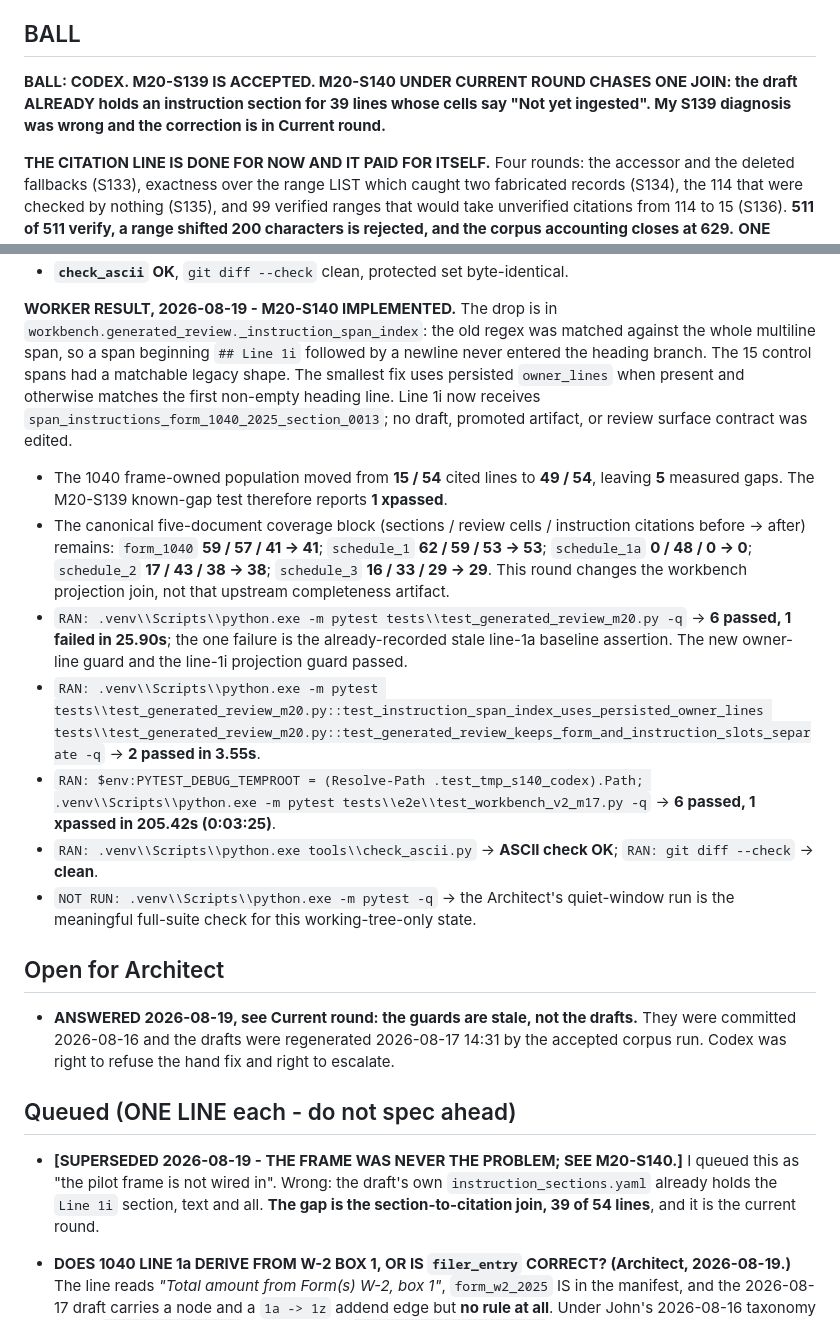
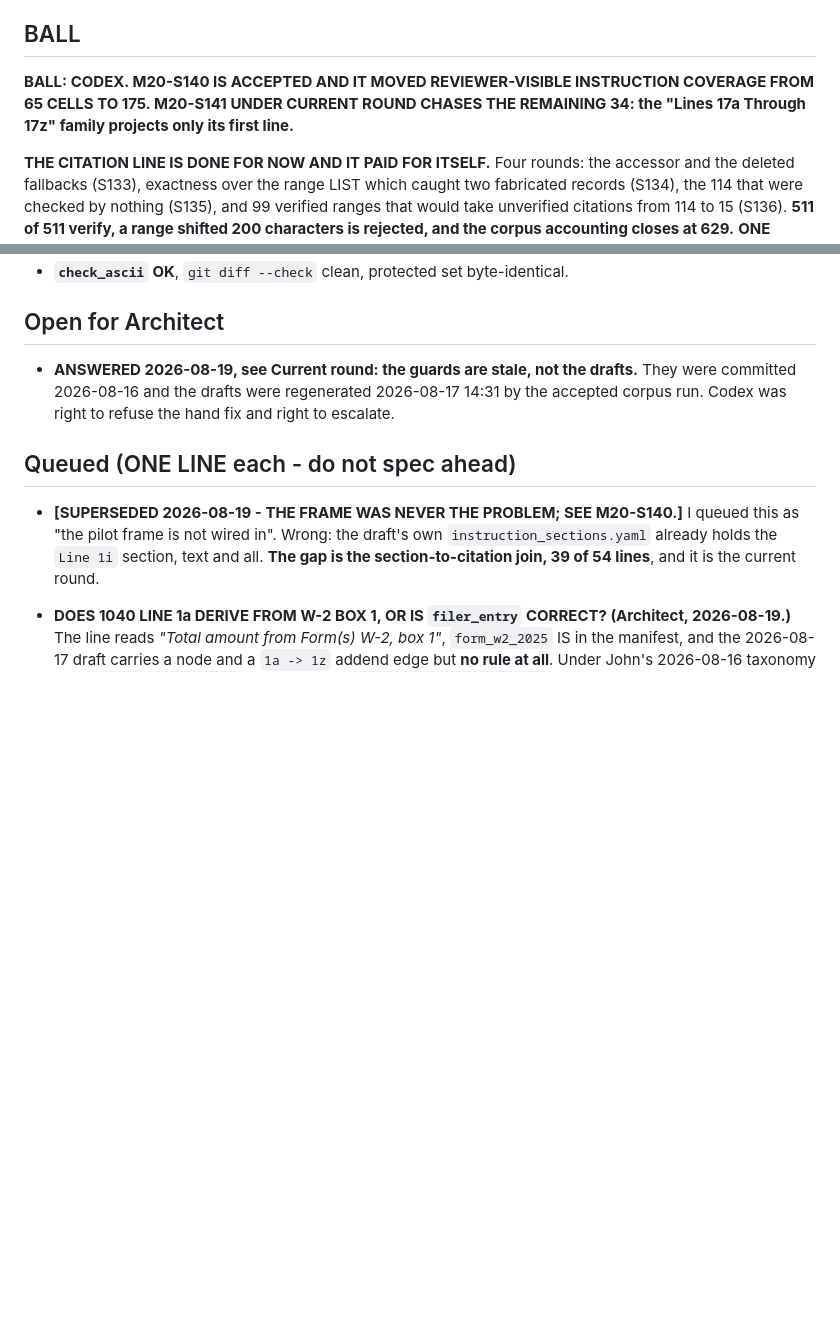
Before and after one commit to JohnKruse/tax_graph, a Markdown page: plans/AGENT_HANDOFF.md, 2 parts joined by grey strips. Rendered like a GitHub page; blank space fills up the shorter version.

```diff
--- a/plans/AGENT_HANDOFF.md
+++ b/plans/AGENT_HANDOFF.md
@@ -21,9 +21,9 @@ place; do NOT spawn new per-topic note files. Standing rules: `../AGENTS.md`. Ma
 
 ## BALL
 
-**BALL: CODEX. M20-S139 IS ACCEPTED. M20-S140 UNDER CURRENT ROUND CHASES ONE JOIN: the draft
-ALREADY holds an instruction section for 39 lines whose cells say "Not yet ingested". My S139
-diagnosis was wrong and the correction is in Current round.**
+**BALL: CODEX. M20-S140 IS ACCEPTED AND IT MOVED REVIEWER-VISIBLE INSTRUCTION COVERAGE FROM 65
+CELLS TO 175. M20-S141 UNDER CURRENT ROUND CHASES THE REMAINING 34: the "Lines 17a Through 17z"
+family projects only its first line.**
 
 **THE CITATION LINE IS DONE FOR NOW AND IT PAID FOR ITSELF.** Four rounds: the accessor and the
 deleted fallbacks (S133), exactness over the range LIST which caught two fabricated records (S134),
@@ -306,28 +308,4 @@ than letting it hide in a total.
 - **`check_ascii` OK**, `git diff --check` clean, protected set byte-identical.
-
-**WORKER RESULT, 2026-08-19 - M20-S140 IMPLEMENTED.** The drop is in
-`workbench.generated_review._instruction_span_index`: the old regex was matched against the whole
-multiline span, so a span beginning `## Line 1i` followed by a newline never entered the heading
-branch. The 15 control spans had a matchable legacy shape. The smallest fix uses persisted
-`owner_lines` when present and otherwise matches the first non-empty heading line. Line 1i now
-receives `span_instructions_form_1040_2025_section_0013`; no draft, promoted artifact, or review
-surface contract was edited.
-
-- The 1040 frame-owned population moved from **15 / 54** cited lines to **49 / 54**, leaving **5**
-  measured gaps. The M20-S139 known-gap test therefore reports **1 xpassed**.
-- The canonical five-document coverage block (sections / review cells / instruction citations
-  before -> after) remains: `form_1040` **59 / 57 / 41 -> 41**; `schedule_1` **62 / 59 / 53 ->
-  53**; `schedule_1a` **0 / 48 / 0 -> 0**; `schedule_2` **17 / 43 / 38 -> 38**; `schedule_3`
-  **16 / 33 / 29 -> 29**. This round changes the workbench projection join, not that upstream
-  completeness artifact.
-- `RAN: .venv\\Scripts\\python.exe -m pytest tests\\test_generated_review_m20.py -q` -> **6
-  passed, 1 failed in 25.90s**; the one failure is the already-recorded stale line-1a baseline
-  assertion. The new owner-line guard and the line-1i projection guard passed.
-- `RAN: .venv\\Scripts\\python.exe -m pytest tests\\test_generated_review_m20.py::test_instruction_span_index_uses_persisted_owner_lines tests\\test_generated_review_m20.py::test_generated_review_keeps_form_and_instruction_slots_separate -q` -> **2 passed in 3.55s**.
-- `RAN: $env:PYTEST_DEBUG_TEMPROOT = (Resolve-Path .test_tmp_s140_codex).Path; .venv\\Scripts\\python.exe -m pytest tests\\e2e\\test_workbench_v2_m17.py -q` -> **6 passed, 1 xpassed in 205.42s (0:03:25)**.
-- `RAN: .venv\\Scripts\\python.exe tools\\check_ascii.py` -> **ASCII check OK**; `RAN: git diff --check` -> **clean**.
-- `NOT RUN: .venv\\Scripts\\python.exe -m pytest -q` -> the Architect's quiet-window run is the
-  meaningful full-suite check for this working-tree-only state.
 
 ## Open for Architect
 
```
Also changed, not shown: other parts of plans/AGENT_HANDOFF.md (+55 -53 lines).
